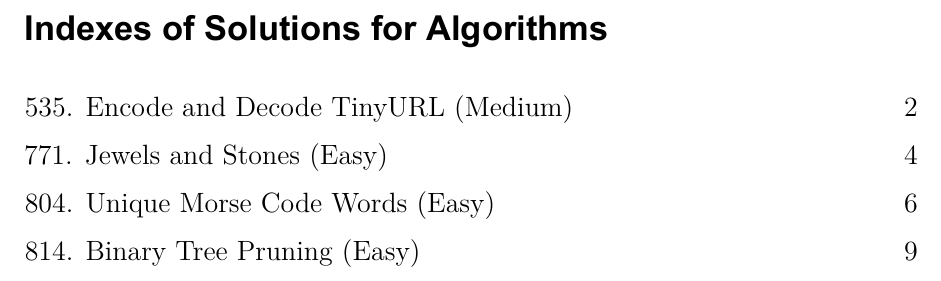
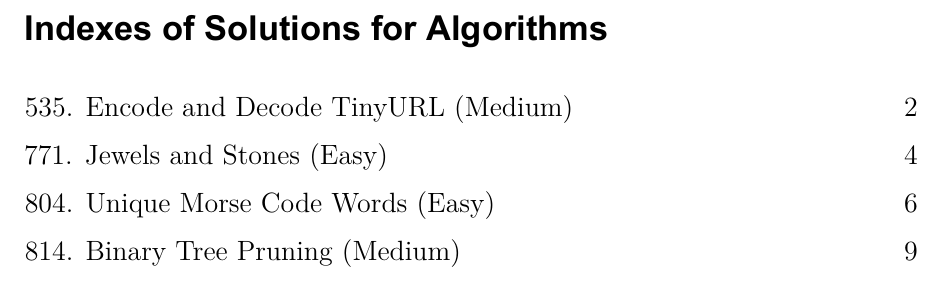
Before and after one commit to LuChang-CS/leetcode, a LaTeX book (solutions/solutions.tex, which reads solutions/algorithms/algo_index.tex, solutions/algorithms/list/814.tex): part of page 15 of 21, cut so that both start at the same text. The pictures show the PDF file solutions/solutions.pdf that the author committed with the source.

Commit message:
Update the difficulty of Algo #814

```diff
--- a/solutions/algorithms/algo_index.tex
+++ b/solutions/algorithms/algo_index.tex
@@ -9,7 +9,7 @@
 
 804. Unique Morse Code Words (Easy)\hfill\pageref{algo:804}
 
-814. Binary Tree Pruning (Easy)\hfill\pageref{algo:814}
+814. Binary Tree Pruning (Medium)\hfill\pageref{algo:814}
 \end{flushleft}
 
 \newpage
--- a/solutions/algorithms/list/814.tex
+++ b/solutions/algorithms/list/814.tex
@@ -2,7 +2,7 @@
 \label{algo:814}
 
 \subsection*{Difficulty}
-Easy
+Medium
 
 \subsection*{Tags}
 Binary Tree, Recursive Algorithm
```
Also changed, not shown: problems/algorithms/814. Binary Tree Pruning/README.md, solutions/solutions.pdf.
